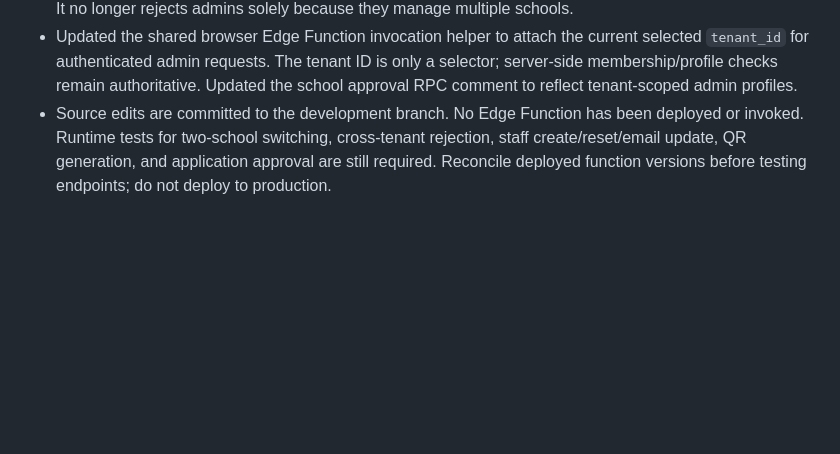
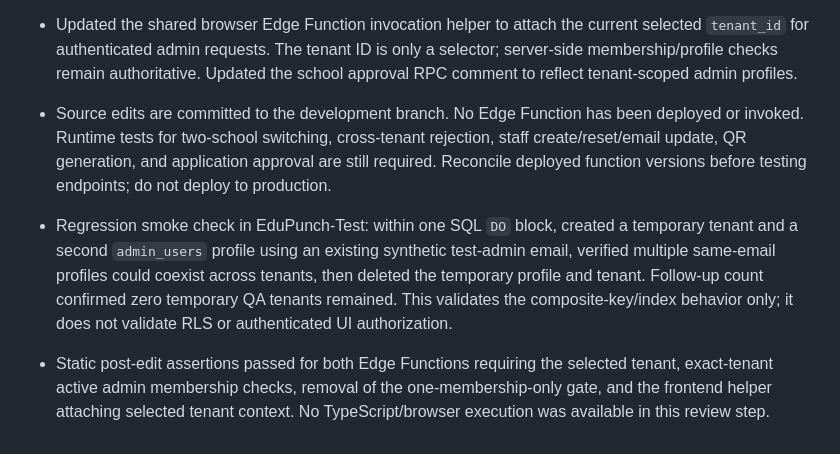
Before and after one commit to erskgaur2008-arch/ashiana-attendance, a Markdown page: MULTITENANT_QA.md, the part around the change. GitHub-like rendering; blank space fills up the shorter version.

Commit message:
Record multi-school schema regression smoke check

```diff
--- a/MULTITENANT_QA.md
+++ b/MULTITENANT_QA.md
@@ -18,3 +18,6 @@
 - Updated `generate-attendance-qr` to accept the selected tenant context and validate an active SCHOOL_ADMIN membership for that exact tenant before creating or retrieving that tenant's QR session. It no longer rejects admins solely because they manage multiple schools.
 - Updated the shared browser Edge Function invocation helper to attach the current selected `tenant_id` for authenticated admin requests. The tenant ID is only a selector; server-side membership/profile checks remain authoritative. Updated the school approval RPC comment to reflect tenant-scoped admin profiles.
 - Source edits are committed to the development branch. No Edge Function has been deployed or invoked. Runtime tests for two-school switching, cross-tenant rejection, staff create/reset/email update, QR generation, and application approval are still required. Reconcile deployed function versions before testing endpoints; do not deploy to production.
+
+- Regression smoke check in EduPunch-Test: within one SQL `DO` block, created a temporary tenant and a second `admin_users` profile using an existing synthetic test-admin email, verified multiple same-email profiles could coexist across tenants, then deleted the temporary profile and tenant. Follow-up count confirmed zero temporary QA tenants remained. This validates the composite-key/index behavior only; it does not validate RLS or authenticated UI authorization.
+- Static post-edit assertions passed for both Edge Functions requiring the selected tenant, exact-tenant active admin membership checks, removal of the one-membership-only gate, and the frontend helper attaching selected tenant context. No TypeScript/browser execution was available in this review step.
```
